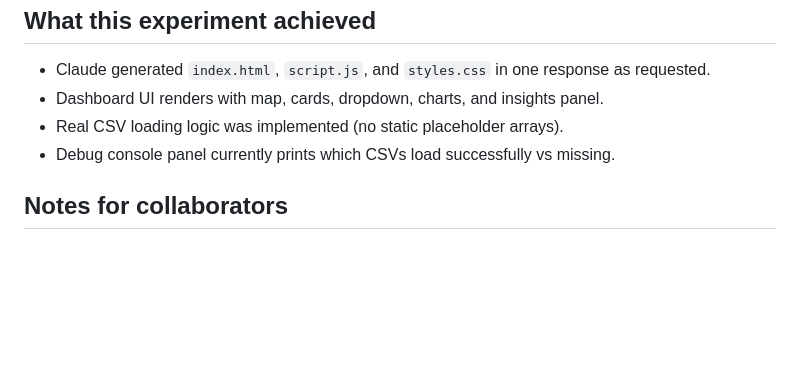
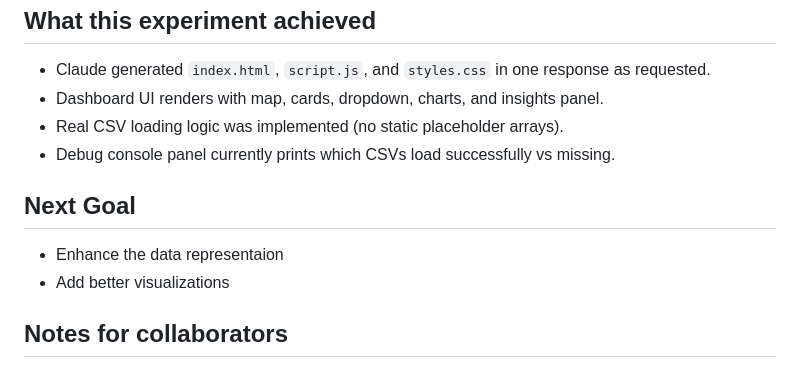
Before and after one commit to himamshu2025-del/comparison, a Markdown page: dev/antariksh/README.md, the part around the change. Rendered like a GitHub page; blank space fills up the shorter version.

```diff
--- a/dev/antariksh/README.md
+++ b/dev/antariksh/README.md
@@ -73,6 +73,10 @@ Output the complete code for all 3 files in one response.
 - Real CSV loading logic was implemented (no static placeholder arrays).
 - Debug console panel currently prints which CSVs load successfully vs missing.
 
+## Next Goal
+- Enhance the data representaion
+- Add better visualizations
+
 ## Notes for collaborators
 - GitHub RAW CSV links were used intentionally so the app can run directly from the browser without needing local dataset folders.
 - Only **3 countries** (US, IN, RU) were used in this prototype to keep testing fast and visual. Full expansion to all countries will happen once dataset structure is confirmed.
```
